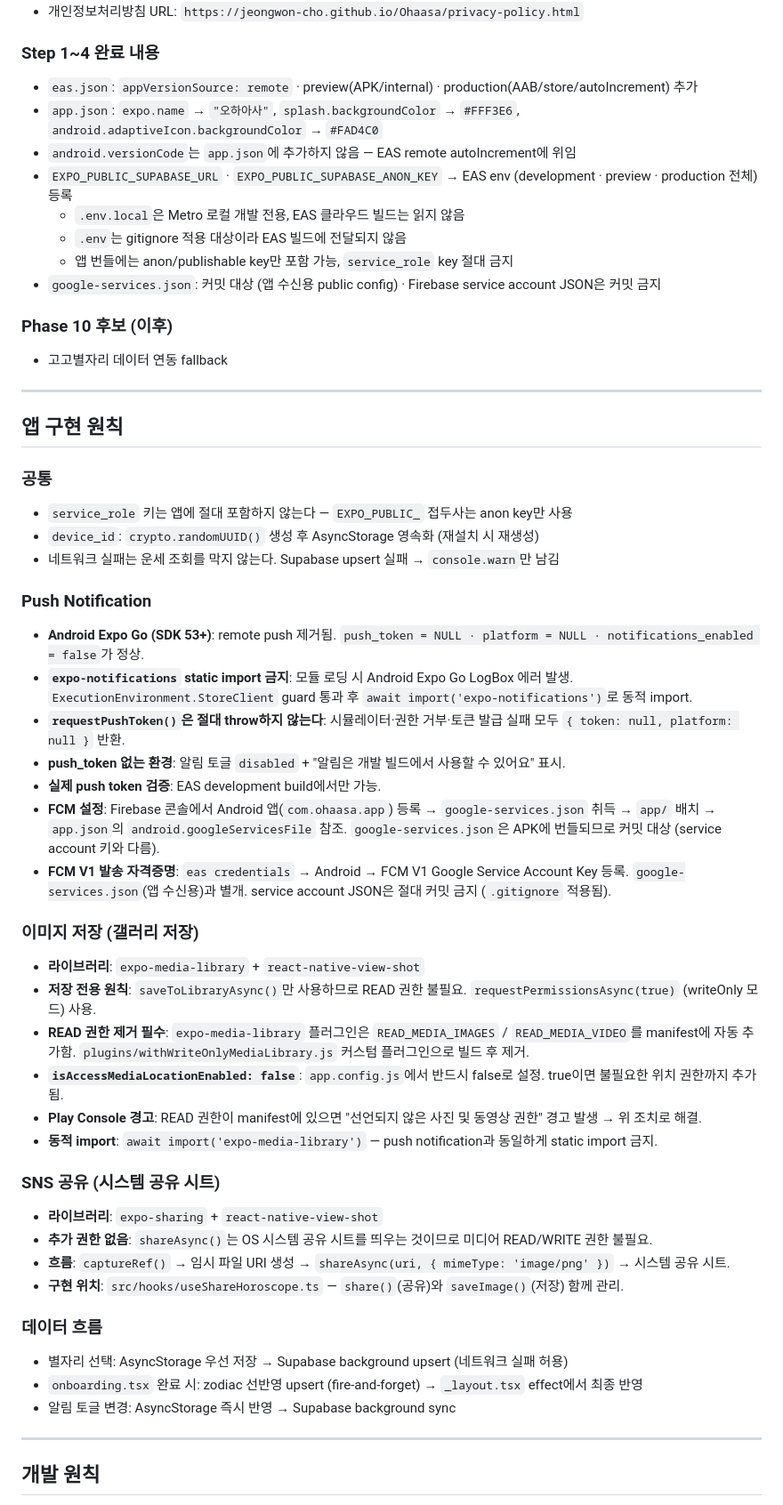
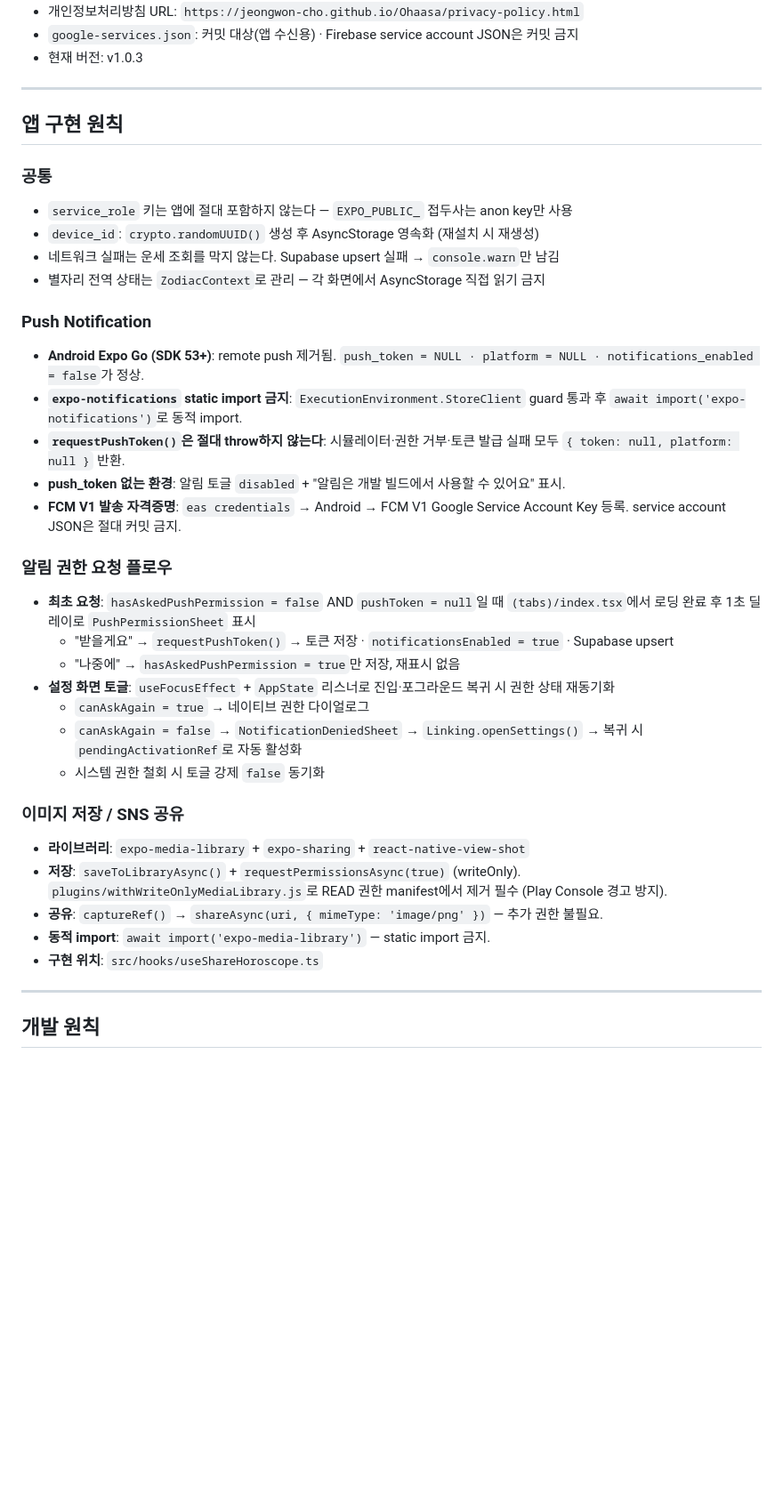
Before and after one commit to JeongWon-CHO/Ohaasa, a Markdown page: CLAUDE.md, the part around one of its changes. Shown at 89% size. Rendered like a GitHub page; blank space fills up the shorter version.

```diff
--- a/CLAUDE.md
+++ b/CLAUDE.md
@@ -175,19 +102,6 @@ npm run crawl       # 실발송
 - 개인정보처리방침 URL: `https://jeongwon-cho.github.io/Ohaasa/privacy-policy.html`
-
-### Step 1~4 완료 내용
-
-- `eas.json`: `appVersionSource: remote` · preview(APK/internal) · production(AAB/store/autoIncrement) 추가
-- `app.json`: `expo.name` → `"오하아사"`, `splash.backgroundColor` → `#FFF3E6`, `android.adaptiveIcon.backgroundColor` → `#FAD4C0`
-- `android.versionCode`는 `app.json`에 추가하지 않음 — EAS remote autoIncrement에 위임
-- `EXPO_PUBLIC_SUPABASE_URL` · `EXPO_PUBLIC_SUPABASE_ANON_KEY` → EAS env (development · preview · production 전체) 등록
-  - `.env.local`은 Metro 로컬 개발 전용, EAS 클라우드 빌드는 읽지 않음
-  - `.env`는 gitignore 적용 대상이라 EAS 빌드에 전달되지 않음
-  - 앱 번들에는 anon/publishable key만 포함 가능, `service_role` key 절대 금지
-- `google-services.json`: 커밋 대상 (앱 수신용 public config) · Firebase service account JSON은 커밋 금지
-
-### Phase 10 후보 (이후)
-
-- 고고별자리 데이터 연동 fallback
+- `google-services.json`: 커밋 대상(앱 수신용) · Firebase service account JSON은 커밋 금지
+- 현재 버전: v1.0.3
 
 ---
 
@@ -198,38 +112,33 @@ npm run crawl       # 실발송
 - `service_role` 키는 앱에 절대 포함하지 않는다 — `EXPO_PUBLIC_` 접두사는 anon key만 사용
 - `device_id`: `crypto.randomUUID()` 생성 후 AsyncStorage 영속화 (재설치 시 재생성)
 - 네트워크 실패는 운세 조회를 막지 않는다. Supabase upsert 실패 → `console.warn`만 남김
+- 별자리 전역 상태는 `ZodiacContext`로 관리 — 각 화면에서 AsyncStorage 직접 읽기 금지
 
 ### Push Notification
 
 - **Android Expo Go (SDK 53+)**: remote push 제거됨. `push_token = NULL · platform = NULL · notifications_enabled = false`가 정상.
-- **`expo-notifications` static import 금지**: 모듈 로딩 시 Android Expo Go LogBox 에러 발생. `ExecutionEnvironment.StoreClient` guard 통과 후 `await import('expo-notifications')`로 동적 import.
+- **`expo-notifications` static import 금지**: `ExecutionEnvironment.StoreClient` guard 통과 후 `await import('expo-notifications')`로 동적 import.
 - **`requestPushToken()`은 절대 throw하지 않는다**: 시뮬레이터·권한 거부·토큰 발급 실패 모두 `{ token: null, platform: null }` 반환.
 - **push_token 없는 환경**: 알림 토글 `disabled` + "알림은 개발 빌드에서 사용할 수 있어요" 표시.
-- **실제 push token 검증**: EAS development build에서만 가능.
-- **FCM 설정**: Firebase 콘솔에서 Android 앱(`com.ohaasa.app`) 등록 → `google-services.json` 취득 → `app/` 배치 → `app.json`의 `android.googleServicesFile` 참조. `google-services.json`은 APK에 번들되므로 커밋 대상 (service account 키와 다름).
-- **FCM V1 발송 자격증명**: `eas credentials` → Android → FCM V1 Google Service Account Key 등록. `google-services.json`(앱 수신용)과 별개. service account JSON은 절대 커밋 금지 (`.gitignore` 적용됨).
+- **FCM V1 발송 자격증명**: `eas credentials` → Android → FCM V1 Google Service Account Key 등록. service account JSON은 절대 커밋 금지.
 
-### 이미지 저장 (갤러리 저장)
+### 알림 권한 요청 플로우
 
-- **라이브러리**: `expo-media-library` + `react-native-view-shot`
-- **저장 전용 원칙**: `saveToLibraryAsync()`만 사용하므로 READ 권한 불필요. `requestPermissionsAsync(true)` (writeOnly 모드) 사용.
-- **READ 권한 제거 필수**: `expo-media-library` 플러그인은 `READ_MEDIA_IMAGES` / `READ_MEDIA_VIDEO`를 manifest에 자동 추가함. `plugins/withWriteOnlyMediaLibrary.js` 커스텀 플러그인으로 빌드 후 제거.
-- **`isAccessMediaLocationEnabled: false`**: `app.config.js`에서 반드시 false로 설정. true이면 불필요한 위치 권한까지 추가됨.
-- **Play Console 경고**: READ 권한이 manifest에 있으면 "선언되지 않은 사진 및 동영상 권한" 경고 발생 → 위 조치로 해결.
-- **동적 import**: `await import('expo-media-library')` — push notification과 동일하게 static import 금지.
+- **최초 요청**: `hasAskedPushPermission = false` AND `pushToken = null`일 때 `(tabs)/index.tsx`에서 로딩 완료 후 1초 딜레이로 `PushPermissionSheet` 표시
+  - "받을게요" → `requestPushToken()` → 토큰 저장 · `notificationsEnabled = true` · Supabase upsert
+  - "나중에" → `hasAskedPushPermission = true`만 저장, 재표시 없음
+- **설정 화면 토글**: `useFocusEffect` + `AppState` 리스너로 진입·포그라운드 복귀 시 권한 상태 재동기화
+  - `canAskAgain = true` → 네이티브 권한 다이얼로그
+  - `canAskAgain = false` → `NotificationDeniedSheet` → `Linking.openSettings()` → 복귀 시 `pendingActivationRef`로 자동 활성화
+  - 시스템 권한 철회 시 토글 강제 `false` 동기화
 
-### SNS 공유 (시스템 공유 시트)
+### 이미지 저장 / SNS 공유
 
-- **라이브러리**: `expo-sharing` + `react-native-view-shot`
-- **추가 권한 없음**: `shareAsync()`는 OS 시스템 공유 시트를 띄우는 것이므로 미디어 READ/WRITE 권한 불필요.
-- **흐름**: `captureRef()` → 임시 파일 URI 생성 → `shareAsync(uri, { mimeType: 'image/png' })` → 시스템 공유 시트.
-- **구현 위치**: `src/hooks/useShareHoroscope.ts` — `share()`(공유)와 `saveImage()`(저장) 함께 관리.
-
-### 데이터 흐름
-
-- 별자리 선택: AsyncStorage 우선 저장 → Supabase background upsert (네트워크 실패 허용)
-- `onboarding.tsx` 완료 시: zodiac 선반영 upsert (fire-and-forget) → `_layout.tsx` effect에서 최종 반영
-- 알림 토글 변경: AsyncStorage 즉시 반영 → Supabase background sync
+- **라이브러리**: `expo-media-library` + `expo-sharing` + `react-native-view-shot`
+- **저장**: `saveToLibraryAsync()` + `requestPermissionsAsync(true)` (writeOnly). `plugins/withWriteOnlyMediaLibrary.js`로 READ 권한 manifest에서 제거 필수 (Play Console 경고 방지).
+- **공유**: `captureRef()` → `shareAsync(uri, { mimeType: 'image/png' })` — 추가 권한 불필요.
+- **동적 import**: `await import('expo-media-library')` — static import 금지.
+- **구현 위치**: `src/hooks/useShareHoroscope.ts`
 
 ---
 
```
Also changed, not shown: other parts of CLAUDE.md (+32 -105 lines).
